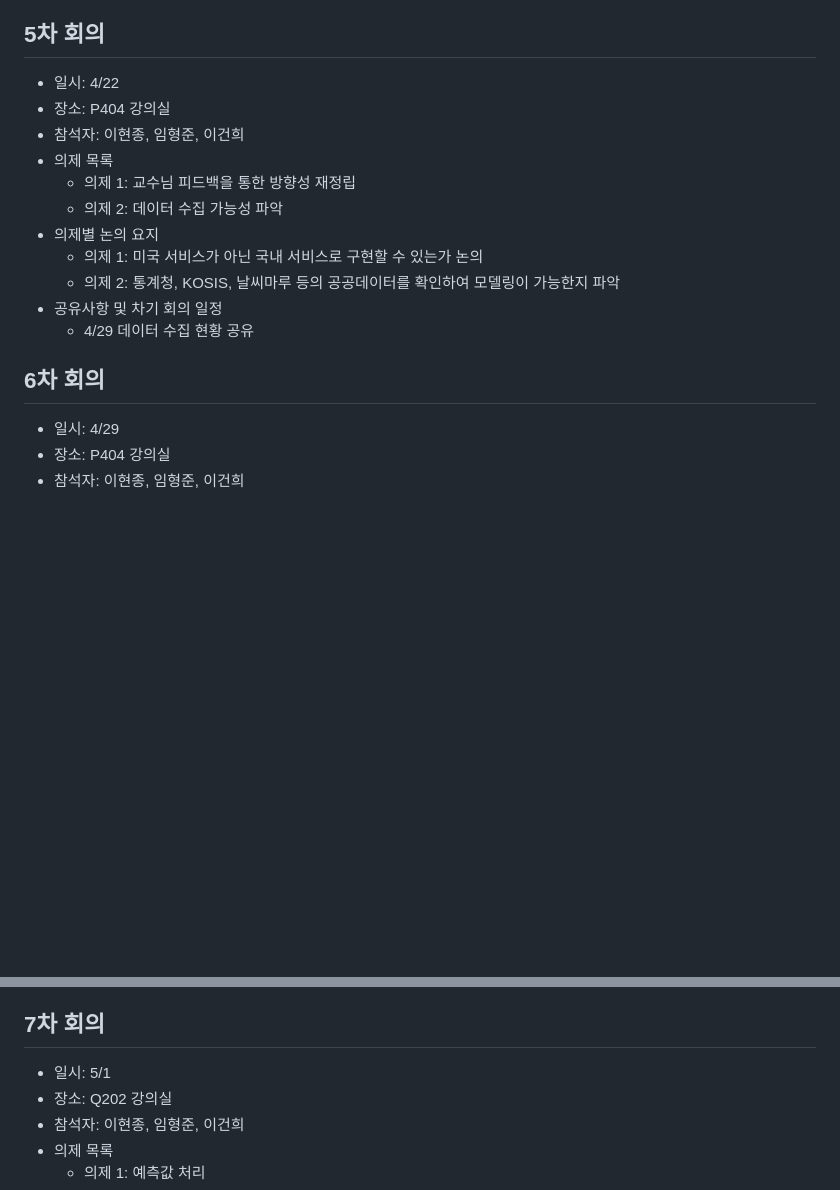
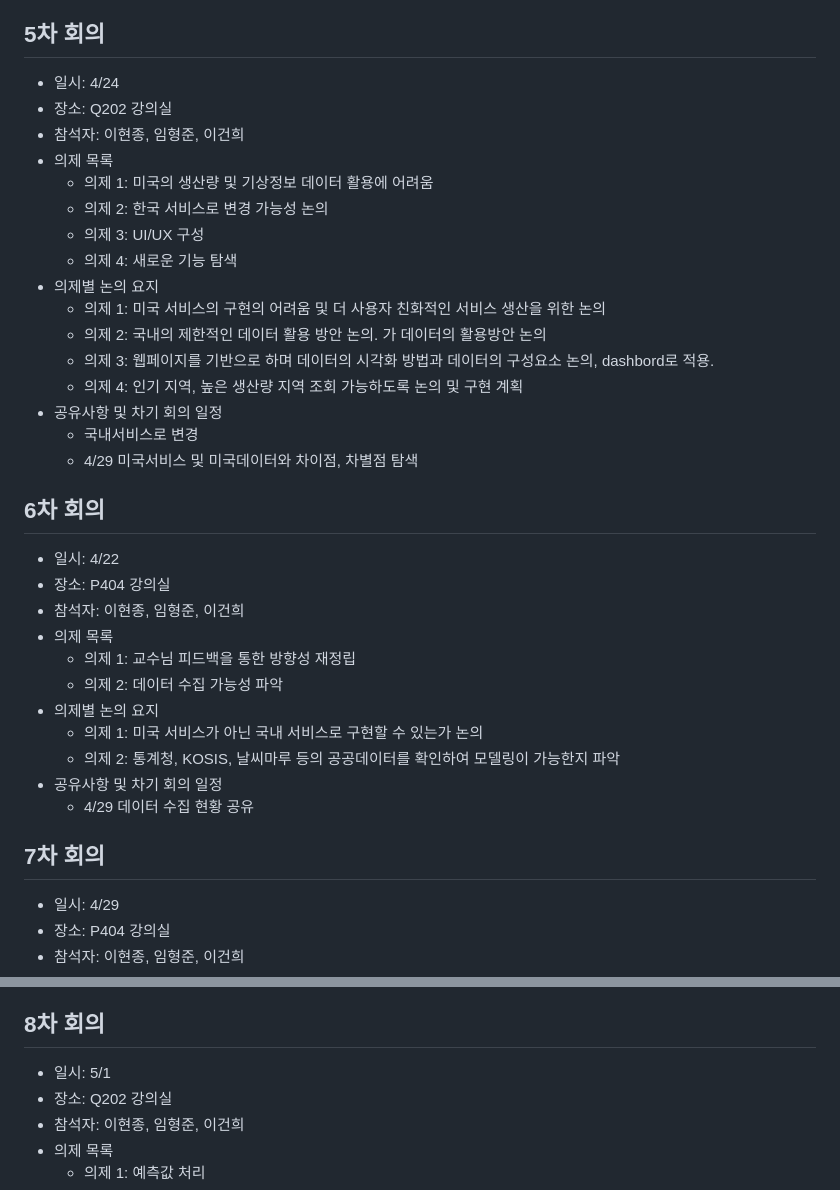
Before and after one commit to CSID-DGU/2024-1-OSSProj-AHA-09, a Markdown page: Doc/4_2_OSSProj_09_Aha_회의록.md, 2 parts joined by grey strips. GitHub-like rendering; blank space fills up the shorter version.

```diff
--- a/Doc/4_2_OSSProj_09_Aha_회의록.md
+++ b/Doc/4_2_OSSProj_09_Aha_회의록.md
@@ -68,6 +68,23 @@
     * 4/17 제안발표
 
 ## 5차 회의
+* 일시: 4/24
+* 장소: Q202 강의실
+* 참석자: 이현종, 임형준, 이건희
+* 의제 목록
+    * 의제 1: 미국의 생산량 및 기상정보 데이터 활용에 어려움
+    * 의제 2: 한국 서비스로 변경 가능성 논의
+    * 의제 3: UI/UX 구성
+    * 의제 4: 새로운 기능 탐색
+* 의제별 논의 요지
+    * 의제 1: 미국 서비스의 구현의 어려움 및 더 사용자 친화적인 서비스 생산을 위한 논의
+    * 의제 2: 국내의 제한적인 데이터 활용 방안 논의. 가 데이터의 활용방안 논의
+    * 의제 3: 웹페이지를 기반으로 하며 데이터의 시각화 방법과 데이터의 구성요소 논의, dashbord로 적용.
+    * 의제 4: 인기 지역, 높은 생산량 지역 조회 가능하도록 논의 및 구현 계획
+* 공유사항 및 차기 회의 일정
+    * 국내서비스로 변경
+    * 4/29 미국서비스 및 미국데이터와 차이점, 차별점 탐색
+## 6차 회의
 * 일시: 4/22
 * 장소: P404 강의실
 * 참석자: 이현종, 임형준, 이건희
@@ -80,7 +97,7 @@
 * 공유사항 및 차기 회의 일정
     * 4/29 데이터 수집 현황 공유
 
-## 6차 회의
+## 7차 회의
 * 일시: 4/29
 * 장소: P404 강의실
 * 참석자: 이현종, 임형준, 이건희
@@ -97,7 +114,7 @@
 * 공유사항 및 차기 회의 일정
     * 5/1 각자 역할분담한 내용 찾아오기
 
-## 7차 회의
+## 8차 회의
 * 일시: 5/1
 * 장소: Q202 강의실
 * 참석자: 이현종, 임형준, 이건희
```
